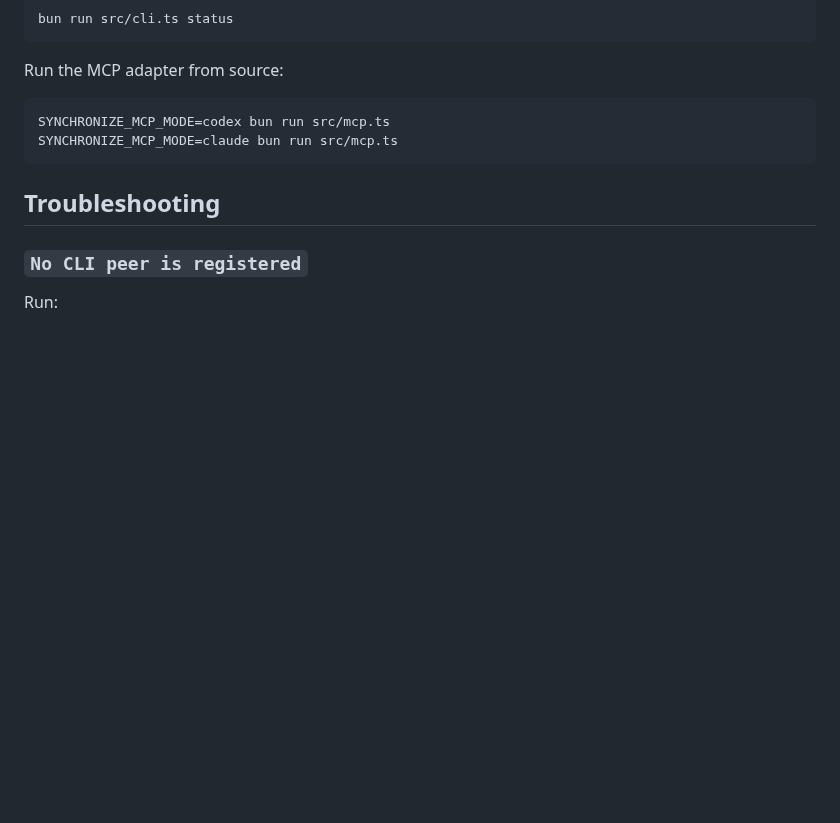
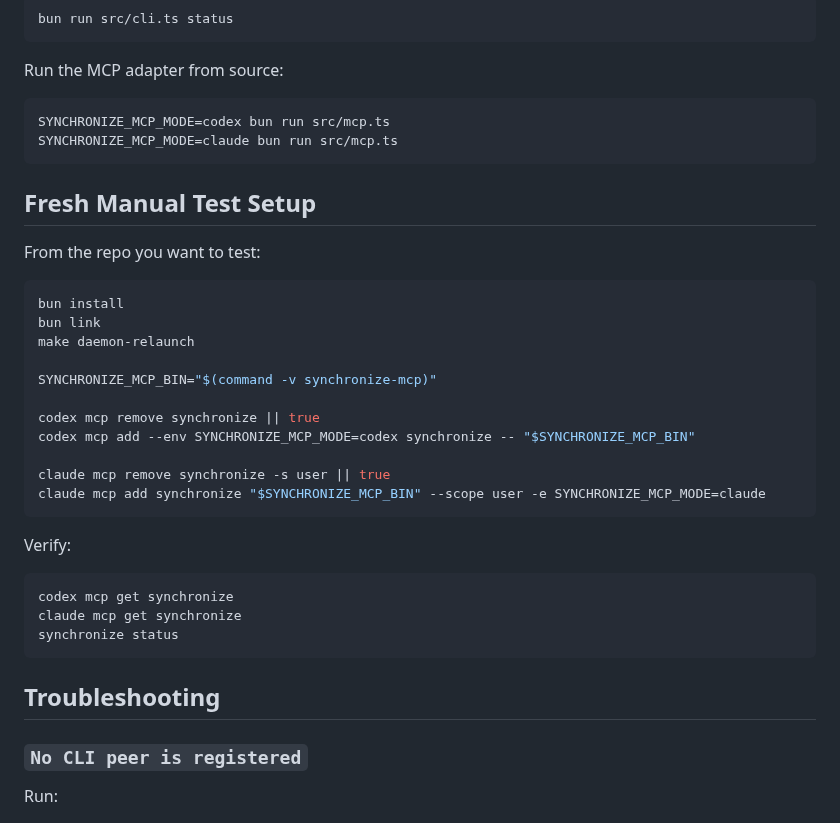
Before and after one commit to abhirup-dev/synchronize, a Markdown page: README.md, the part around the change. GitHub-like rendering; blank space fills up the shorter version.

Commit message:
Document fresh manual test setup

````diff
--- a/README.md
+++ b/README.md
@@ -414,6 +414,32 @@ SYNCHRONIZE_MCP_MODE=codex bun run src/mcp.ts
 SYNCHRONIZE_MCP_MODE=claude bun run src/mcp.ts
 ```
 
+## Fresh Manual Test Setup
+
+From the repo you want to test:
+
+```bash
+bun install
+bun link
+make daemon-relaunch
+
+SYNCHRONIZE_MCP_BIN="$(command -v synchronize-mcp)"
+
+codex mcp remove synchronize || true
+codex mcp add --env SYNCHRONIZE_MCP_MODE=codex synchronize -- "$SYNCHRONIZE_MCP_BIN"
+
+claude mcp remove synchronize -s user || true
+claude mcp add synchronize "$SYNCHRONIZE_MCP_BIN" --scope user -e SYNCHRONIZE_MCP_MODE=claude
+```
+
+Verify:
+
+```bash
+codex mcp get synchronize
+claude mcp get synchronize
+synchronize status
+```
+
 ## Troubleshooting
 
 ### `No CLI peer is registered`
````
